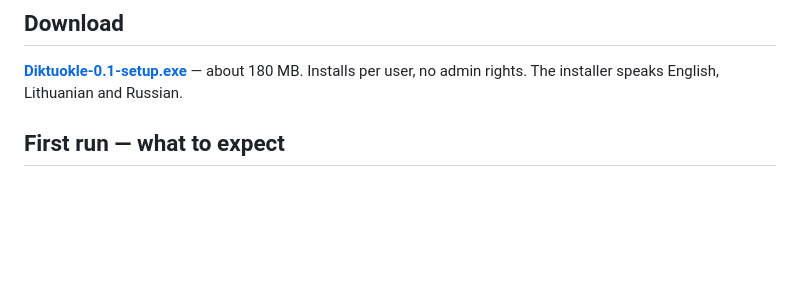
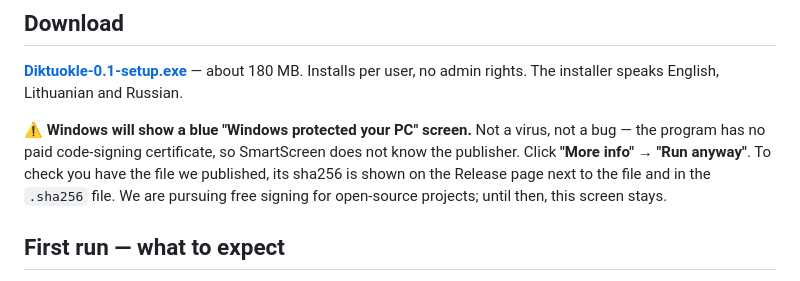
Before and after one commit to RobertasTa/diktuokle, a Markdown page: README_EN.md, the part around the change. GitHub-like rendering; blank space fills up the shorter version.

```diff
--- a/README_EN.md
+++ b/README_EN.md
@@ -25,6 +25,8 @@ We assembled a dictation tool around it: the window, the keys, number handling,
 ## Download
 
 **[Diktuokle-0.1-setup.exe](https://github.com/RobertasTa/diktuokle/releases/latest)** — about 180 MB. Installs per user, no admin rights. The installer speaks English, Lithuanian and Russian.
+
+⚠️ **Windows will show a blue "Windows protected your PC" screen.** Not a virus, not a bug — the program has no paid code-signing certificate, so SmartScreen does not know the publisher. Click **"More info" → "Run anyway"**. To check you have the file we published, its sha256 is shown on the Release page next to the file and in the `.sha256` file. We are pursuing free signing for open-source projects; until then, this screen stays.
 
 ## First run — what to expect
 
```
Also changed, not shown: AI_CONSULTANT_BRIEF.md (+2 -0 lines), README.md (+2 -0 lines).
